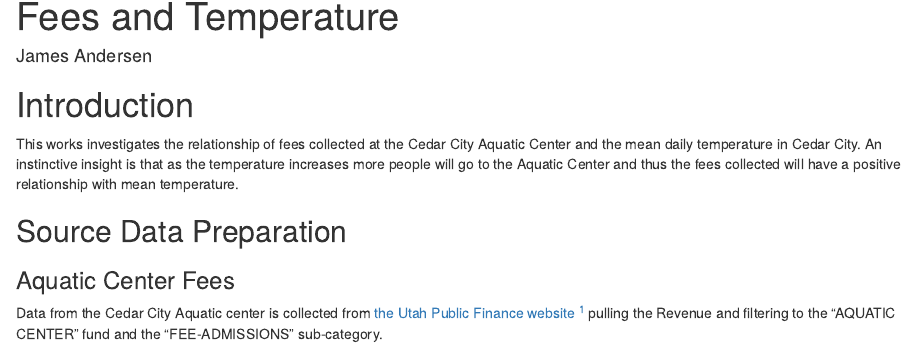
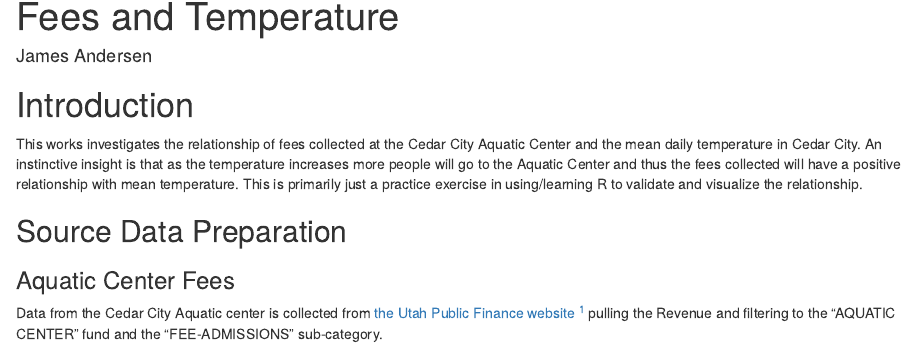
Before and after one commit to jamesandersen/cedarcitystats, an R Markdown document (index.Rmd): the page in a window 1100 px wide, from 70 px down. Rendered offline with R 4.5, knitr and Pandoc, with nearby package versions.

```diff
--- a/CedarCity_AquaticCenter.Rmd
+++ b/index.Rmd
@@ -8,7 +8,7 @@
 ---
 
 # Introduction
-This works investigates the relationship of fees collected at the Cedar City Aquatic Center and the mean daily temperature in Cedar City.  An instinctive insight is that as the temperature increases more people will go to the Aquatic Center and thus the fees collected will have a positive relationship with mean temperature.
+This works investigates the relationship of fees collected at the Cedar City Aquatic Center and the mean daily temperature in Cedar City.  An instinctive insight is that as the temperature increases more people will go to the Aquatic Center and thus the fees collected will have a positive relationship with mean temperature.  This is primarily just a practice exercise in using/learning R to validate and visualize the relationship.
 
 ## Source Data Preparation
 ### Aquatic Center Fees
```
Also changed, not shown: index.html.
